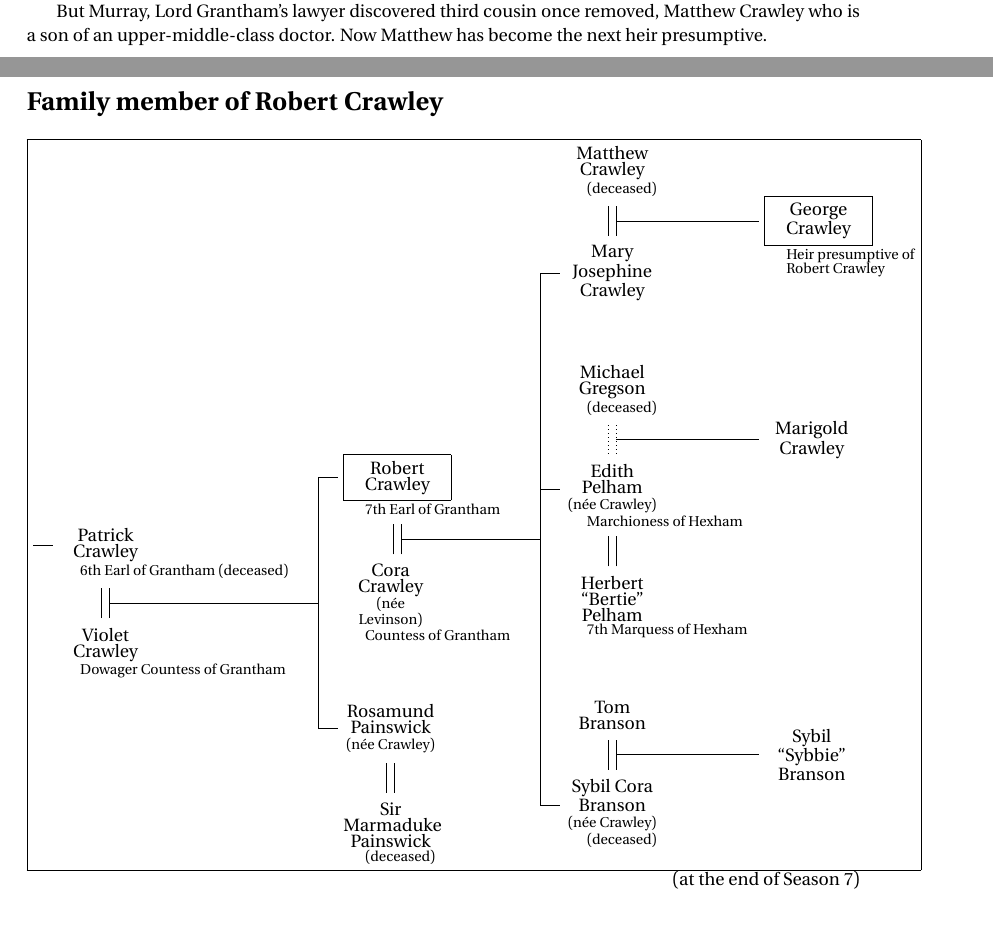
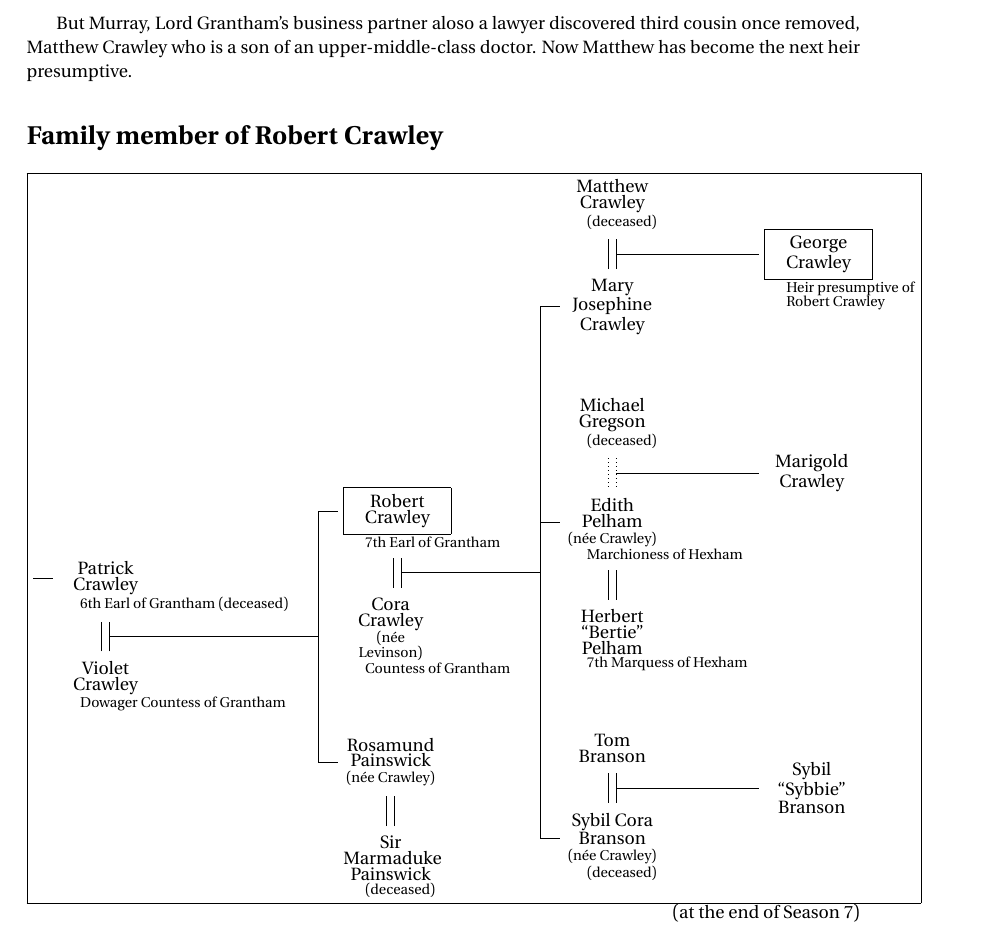
Before and after one commit to jiro1010/familytree, a LaTeX document (sample/Crawley/a.tex): two parts of pages 1 and 2 of 2 before the commit and part of page 2 of 2 after it, the two joined at a grey line, cut so that both start at the same text. Compiled offline with pdfLaTeX.

Commit message:
cosmetic update
Signed-off-by: Jiro, SENJU <jiro1010senju@gmail.com>

```diff
--- a/sample/Crawley/a.tex
+++ b/sample/Crawley/a.tex
@@ -157,7 +157,8 @@ In 1912, James and Patrick have perished in the sinking of Titanic,
 and their body were not found. Not only Lady Mary lost her unofficial
 fianc\'{e}, but also the family lost the male hier.
 
-But Murray, Lord Grantham's lawyer discovered third cousin once
+But Murray, Lord Grantham's business partner aloso a lawyer discovered
+third cousin once
 removed, Matthew Crawley who is a son of an upper-middle-class doctor.
 Now Matthew has become the next heir presumptive.
 
```
Also changed, not shown: 1 other file.
